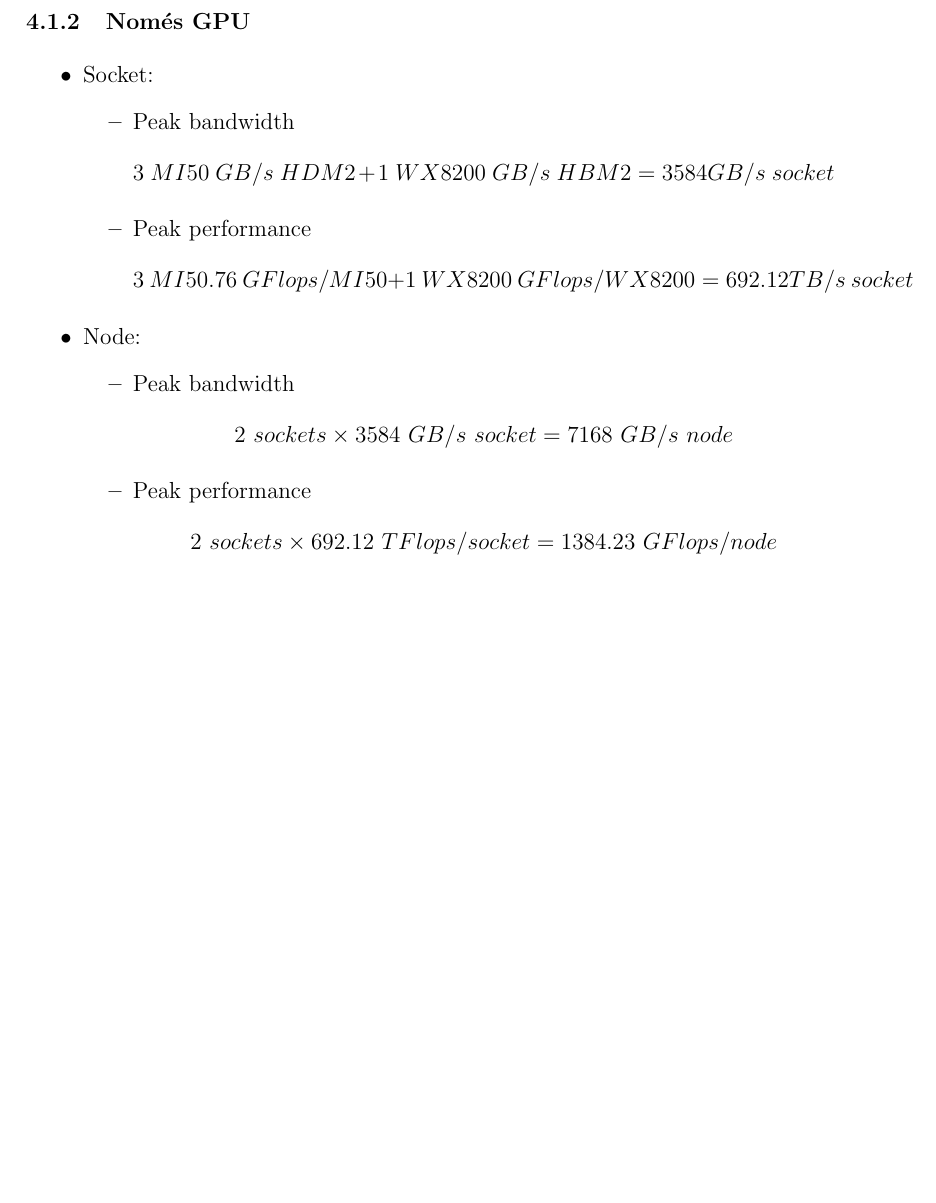
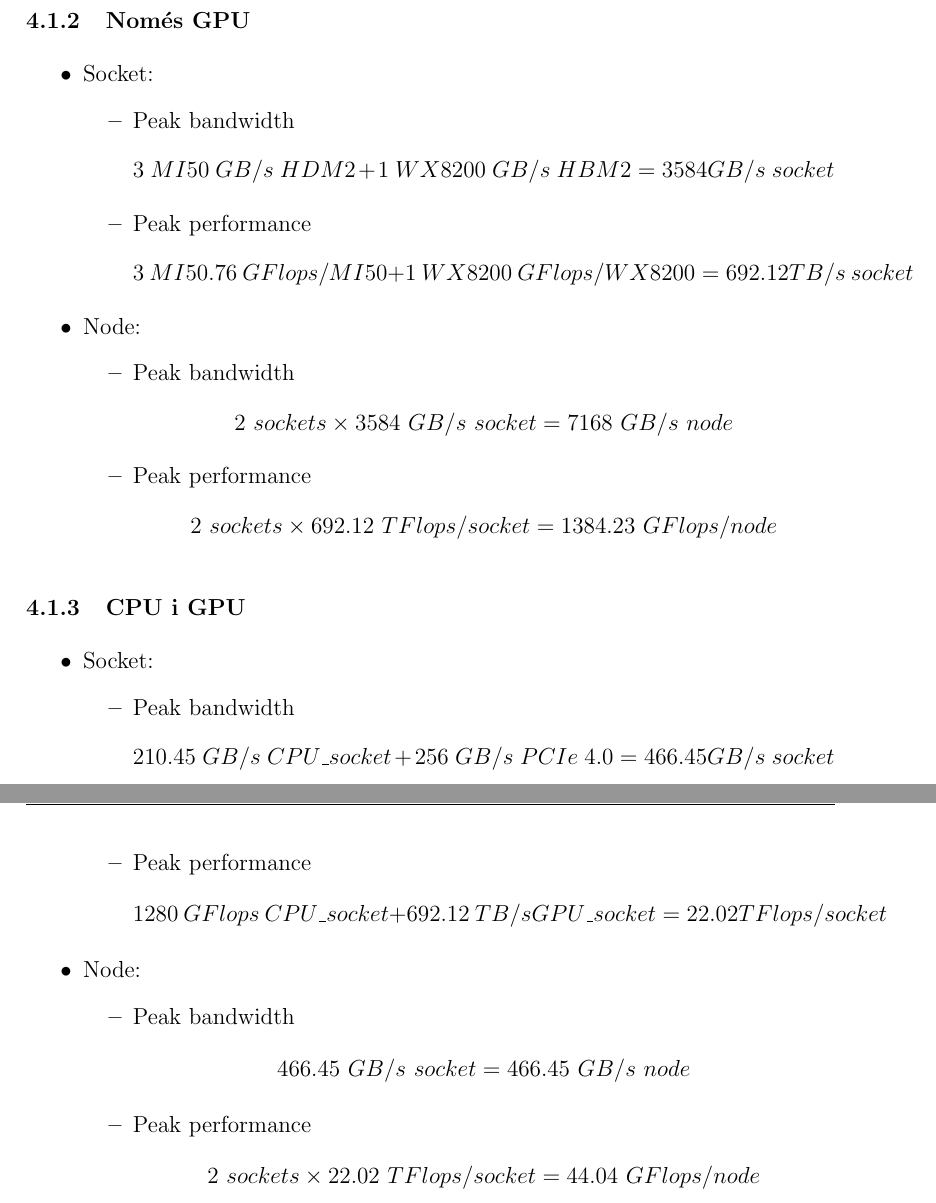
Before and after one commit to dreaqdp/pap_cluster, a LaTeX document (entregable/cluster_design.tex, which reads entregable/40_final_cluster.tex): part of page 22 of 33 before the commit and two parts of pages 22 and 23 of 34 after it, the two joined at a grey line, cut so that both start at the same text, the shorter picture padded with empty space. Compiled offline with pdfLaTeX.

Commit message:
performance roofline all computed

```diff
--- a/entregable/40_final_cluster.tex
+++ b/entregable/40_final_cluster.tex
@@ -153,9 +153,20 @@
         \end{itemize}
 \end{itemize}
 
-%    \item GFlops socket node 2U:\\
-%        \[ \begin{aligned} 1280\ GFlops/cpu + 20597.76\ GFlops/GPU\_MI50 + \\ + 672\ GFlops/GPU_WX8200 = 1280\ GFlops/socket \end{aligned} \]
-%
-%    \item GFlops node 2U:\\
-%\[2\ sockets \times 1280\ GFlops/socket = 2560\ GFlops/node\]
-%\end{itemize}
+\subsubsection{CPU i GPU}
+\begin{itemize}
+    \item Socket:
+        \begin{itemize}
+            \item Peak bandwidth
+                \[210.45\ GB/s\ CPU\_socket + 256\ GB/s\ PCIe\ 4.0 = 466.45 GB/s\ socket\]
+            \item Peak performance
+                \[ 1280\ GFlops\ CPU\_socket + 692.12\ TB/s GPU\_socket = 22.02 TFlops/socket\]
+        \end{itemize}
+    \item Node:
+        \begin{itemize}
+            \item Peak bandwidth
+                \[466.45\ GB/s\ socket = 466.45\ GB/s\ node\]
+            \item Peak performance
+\[2\ sockets \times 22.02\ TFlops/socket = 44.04\ GFlops/node\]
+        \end{itemize}
+\end{itemize}
```
